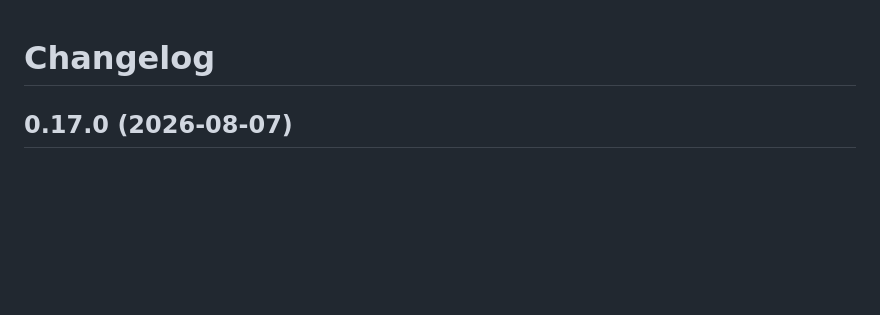
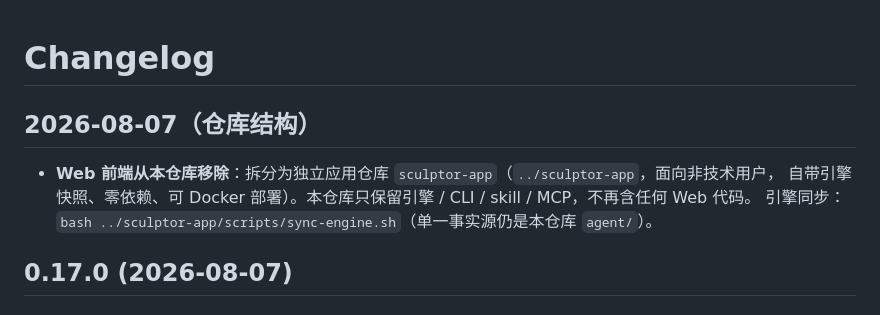
Before and after one commit to zhangyoufu-123/sculptor-agent, a Markdown page: CHANGELOG.md, the part around the change. Drawn GitHub-style; blank space fills up the shorter version.

```diff
--- a/CHANGELOG.md
+++ b/CHANGELOG.md
@@ -1,4 +1,10 @@
 # Changelog
+
+## 2026-08-07（仓库结构）
+
+- **Web 前端从本仓库移除**：拆分为独立应用仓库 `sculptor-app`（`../sculptor-app`，面向非技术用户，
+  自带引擎快照、零依赖、可 Docker 部署）。本仓库只保留引擎 / CLI / skill / MCP，不再含任何 Web 代码。
+  引擎同步：`bash ../sculptor-app/scripts/sync-engine.sh`（单一事实源仍是本仓库 `agent/`）。
 
 ## 0.17.0 (2026-08-07)
 
```
Also changed, not shown: README.md (+3 -0 lines).
